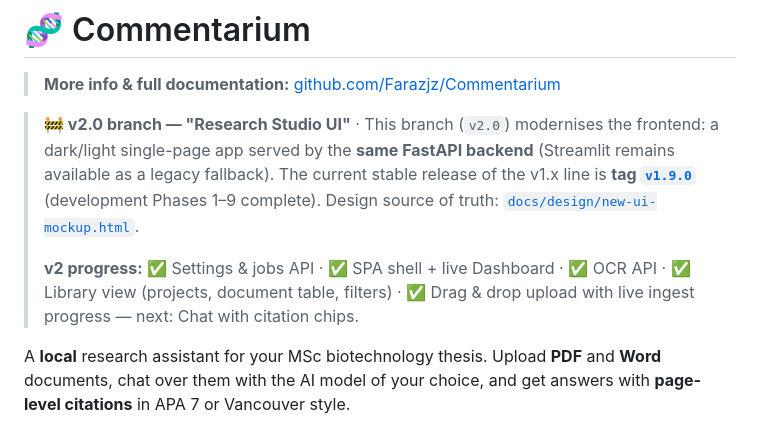
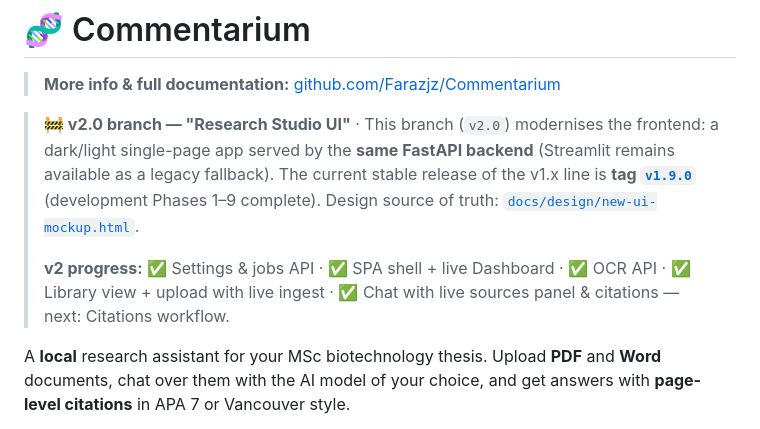
Before and after one commit to Farazjz/Commentarium, a Markdown page: README.md, the part around the change. Rendered like a GitHub page.

Commit message:
docs(v2): README progress through P6 (chat)

```diff
--- a/README.md
+++ b/README.md
@@ -10,9 +10,8 @@
 > [`docs/design/new-ui-mockup.html`](docs/design/new-ui-mockup.html).
 >
 > **v2 progress:** ✅ Settings & jobs API · ✅ SPA shell + live Dashboard ·
-> ✅ OCR API · ✅ Library view (projects, document table, filters) ·
-> ✅ Drag & drop upload with live ingest progress — next: Chat with
-> citation chips.
+> ✅ OCR API · ✅ Library view + upload with live ingest ·
+> ✅ Chat with live sources panel & citations — next: Citations workflow.
 
 A **local** research assistant for your MSc biotechnology thesis. Upload **PDF** and
 **Word** documents, chat over them with the AI model of your choice, and get
```
